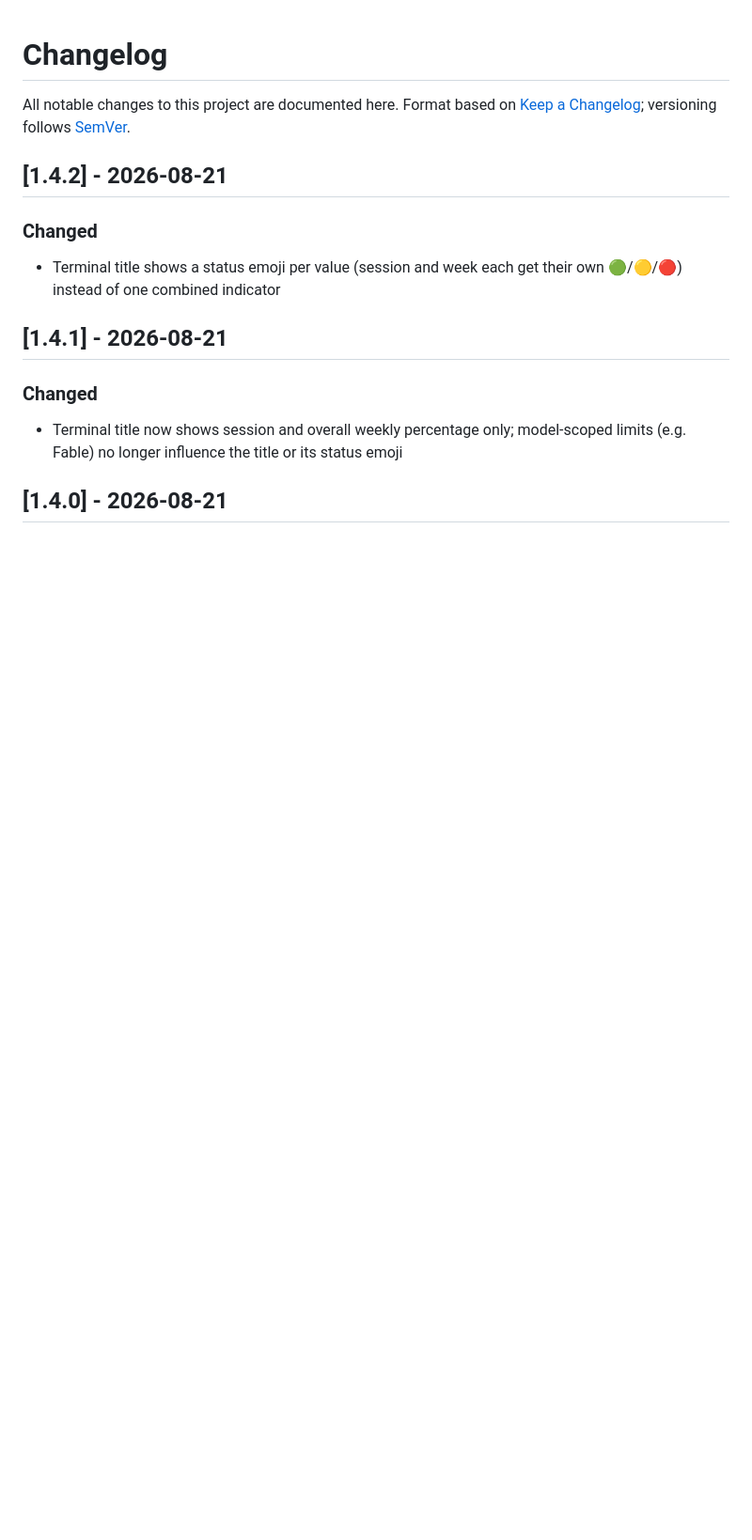
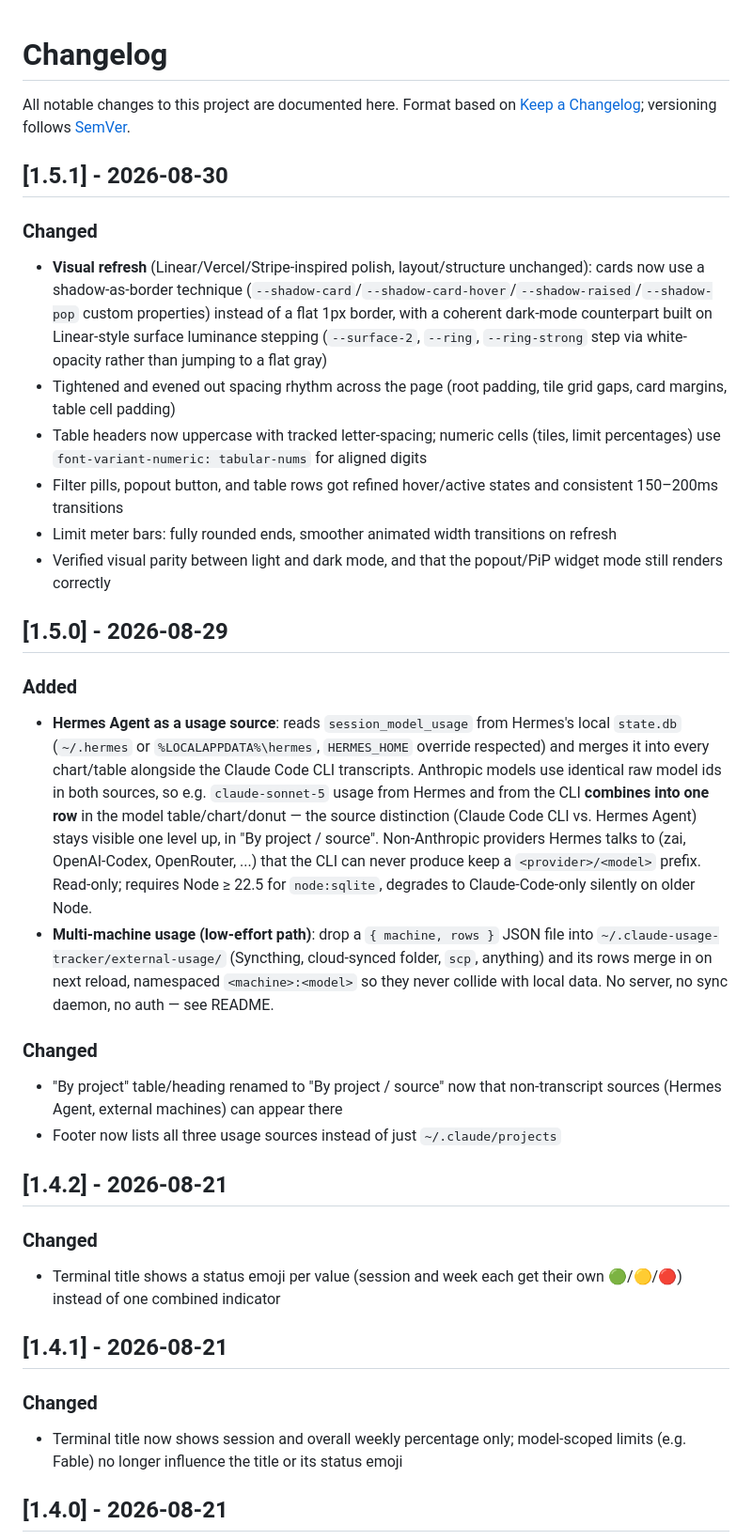
Before and after one commit to jonax1337/ai-usage-tracker, a Markdown page: CHANGELOG.md, the part around the change. Shown at 94% size. Rendered like a GitHub page; blank space fills up the shorter version.

```diff
--- a/CHANGELOG.md
+++ b/CHANGELOG.md
@@ -2,6 +2,29 @@
 
 All notable changes to this project are documented here.
 Format based on [Keep a Changelog](https://keepachangelog.com/en/1.1.0/); versioning follows [SemVer](https://semver.org/).
+
+## [1.5.1] - 2026-08-30
+
+### Changed
+
+- **Visual refresh** (Linear/Vercel/Stripe-inspired polish, layout/structure unchanged): cards now use a shadow-as-border technique (`--shadow-card`/`--shadow-card-hover`/`--shadow-raised`/`--shadow-pop` custom properties) instead of a flat 1px border, with a coherent dark-mode counterpart built on Linear-style surface luminance stepping (`--surface-2`, `--ring`, `--ring-strong` step via white-opacity rather than jumping to a flat gray)
+- Tightened and evened out spacing rhythm across the page (root padding, tile grid gaps, card margins, table cell padding)
+- Table headers now uppercase with tracked letter-spacing; numeric cells (tiles, limit percentages) use `font-variant-numeric: tabular-nums` for aligned digits
+- Filter pills, popout button, and table rows got refined hover/active states and consistent 150–200ms transitions
+- Limit meter bars: fully rounded ends, smoother animated width transitions on refresh
+- Verified visual parity between light and dark mode, and that the popout/PiP widget mode still renders correctly
+
+## [1.5.0] - 2026-08-29
+
+### Added
+
+- **Hermes Agent as a usage source**: reads `session_model_usage` from Hermes's local `state.db` (`~/.hermes` or `%LOCALAPPDATA%\hermes`, `HERMES_HOME` override respected) and merges it into every chart/table alongside the Claude Code CLI transcripts. Anthropic models use identical raw model ids in both sources, so e.g. `claude-sonnet-5` usage from Hermes and from the CLI **combines into one row** in the model table/chart/donut — the source distinction (Claude Code CLI vs. Hermes Agent) stays visible one level up, in "By project / source". Non-Anthropic providers Hermes talks to (zai, OpenAI-Codex, OpenRouter, ...) that the CLI can never produce keep a `<provider>/<model>` prefix. Read-only; requires Node ≥ 22.5 for `node:sqlite`, degrades to Claude-Code-only silently on older Node.
+- **Multi-machine usage (low-effort path)**: drop a `{ machine, rows }` JSON file into `~/.claude-usage-tracker/external-usage/` (Syncthing, cloud-synced folder, `scp`, anything) and its rows merge in on next reload, namespaced `<machine>:<model>` so they never collide with local data. No server, no sync daemon, no auth — see README.
+
+### Changed
+
+- "By project" table/heading renamed to "By project / source" now that non-transcript sources (Hermes Agent, external machines) can appear there
+- Footer now lists all three usage sources instead of just `~/.claude/projects`
 
 ## [1.4.2] - 2026-08-21
 
```
Also changed, not shown: README.md (+32 -2 lines), docs/screenshot.png, 7 other files.
